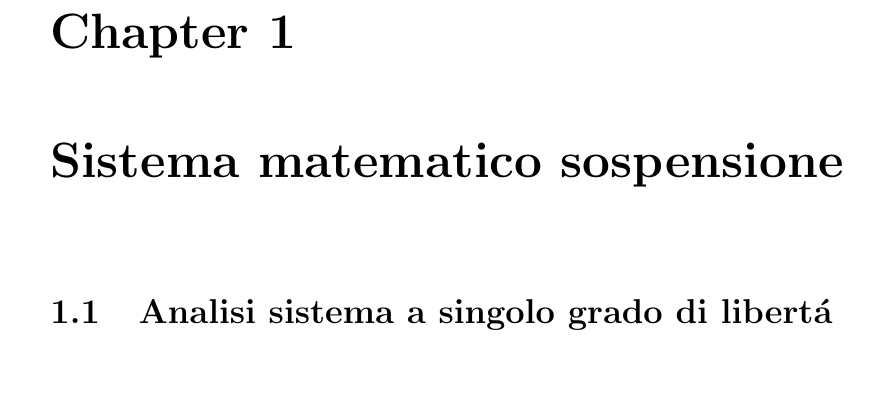
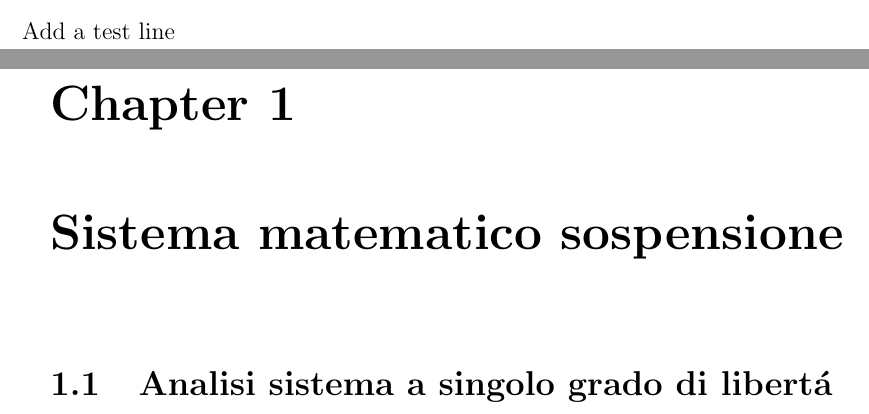
Before and after one commit to PanAlle/Master_Thesis, a LaTeX thesis (main.tex, which reads Introduction/Introduction.tex): part of page 4 of 5 before the commit and two parts of pages 3 and 4 of 5 after it, the two joined at a grey line, cut at the place of the change, the shorter picture padded with empty space. Compiled offline with pdfLaTeX.

Commit message:
Add test

```diff
--- a/Introduction/Introduction.tex
+++ b/Introduction/Introduction.tex
@@ -1,6 +1,6 @@
 \documentclass[../main.tex]{subfiles}
 \begin{document}
-
+Add a test line
 
 \cleardoublepage
 \end{document}
```
